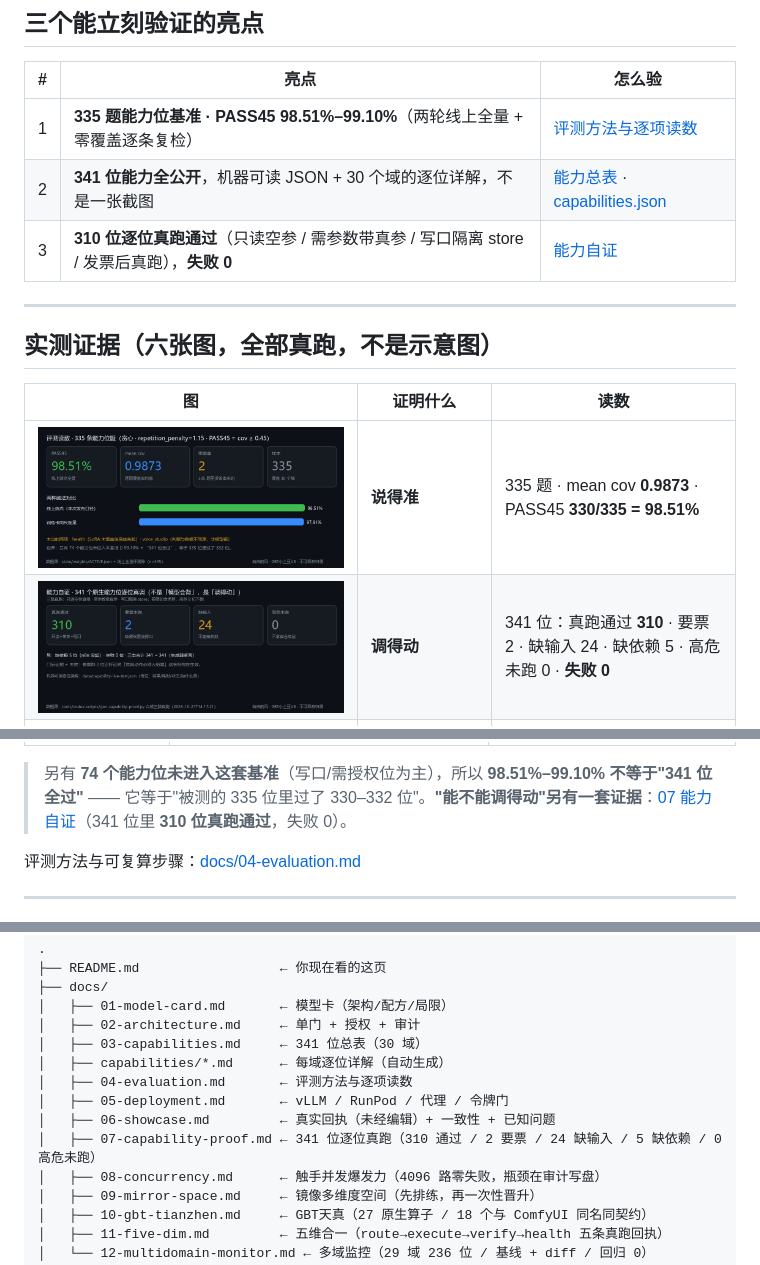
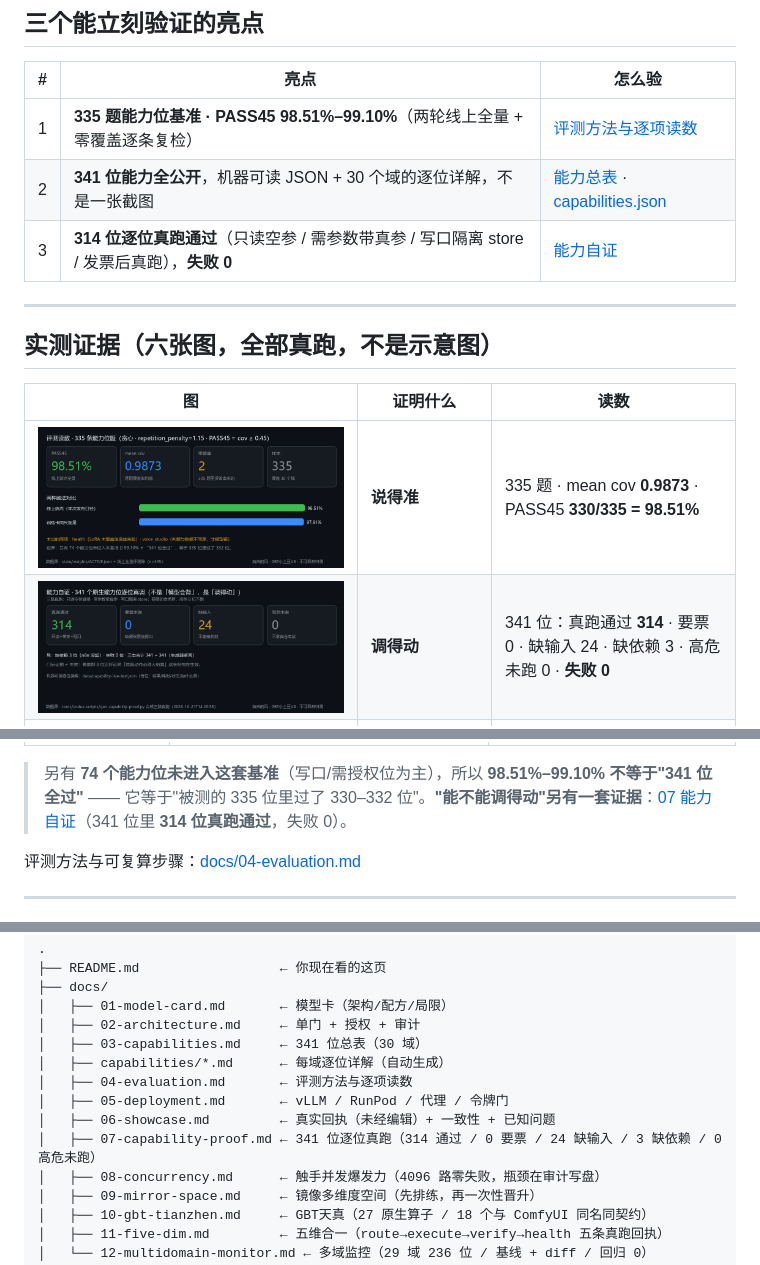
Before and after one commit to gbtweilai-star/GBTxiaotudouV8-Commander, a Markdown page: README.md, 3 parts joined by grey strips. GitHub-like rendering; pictures changed too: assets/fig-caps.png.

Commit message:
proof: 最后 5 位真跑（隐私位/镜像推演/发布/提交）→ 314 通过 / 失败 0

```diff
--- a/README.md
+++ b/README.md
@@ -61,7 +61,7 @@
 |---|---|---|
 | 1 | **335 题能力位基准 · PASS45 98.51%–99.10%**（两轮线上全量 + 零覆盖逐条复检） | [评测方法与逐项读数](docs/04-evaluation.md) |
 | 2 | **341 位能力全公开**，机器可读 JSON + 30 个域的逐位详解，不是一张截图 | [能力总表](docs/03-capabilities.md) · [capabilities.json](data/capabilities.json) |
-| 3 | **310 位逐位真跑通过**（只读空参 / 需参数带真参 / 写口隔离 store / 发票后真跑），**失败 0** | [能力自证](docs/07-capability-proof.md) |
+| 3 | **314 位逐位真跑通过**（只读空参 / 需参数带真参 / 写口隔离 store / 发票后真跑），**失败 0** | [能力自证](docs/07-capability-proof.md) |
 
 ---
 
@@ -70,7 +70,7 @@
 | 图 | 证明什么 | 读数 |
 |---|---|---|
 | ![评测](assets/fig-eval.png) | **说得准** | 335 题 · mean cov **0.9873** · PASS45 **330/335 = 98.51%** |
-| ![能力自证](assets/fig-caps.png) | **调得动** | 341 位：真跑通过 **310** · 要票 2 · 缺输入 24 · 缺依赖 5 · 高危未跑 0 · **失败 0** |
+| ![能力自证](assets/fig-caps.png) | **调得动** | 341 位：真跑通过 **314** · 要票 0 · 缺输入 24 · 缺依赖 3 · 高危未跑 0 · **失败 0** |
 | ![并发](assets/fig-concurrency.png) | **爆发力** | 512→4096 路并发 **全部 100% 成功**；4096 路只多用 ~50 MB 内存 |
 | ![链路](assets/fig-chain.png) | **整链通** | 本地框架→云插件→端点→流式，五段真跑全绿 |
 | ![GBT天真](assets/fig-tianzhen.png) | **不装 ComfyUI 也能跑它的契约** | 原生算子 **27**（18 个与 ComfyUI 同名同契约）· 契约面 1495 · 校验正例过、反例被抓 |
@@ -255,7 +255,7 @@ print(r.choices[0].message.content)
 | `express_direct` | 3 次复测**稳定未命中**（cov=0）：它答的是「表达直达（主人令 2026-10-13…）」这一版描述，而 gold 是另一版措辞 | **答案语义正确、措辞不同** ⇒ 判据（逐字覆盖）偏严，属保守取向；已列为已知问题，不偷偷换题 |
 
 > 另有 **74 个能力位未进入这套基准**（写口/需授权位为主），所以 **98.51%–99.10% 不等于"341 位全过"**
-> —— 它等于"被测的 335 位里过了 330–332 位"。**"能不能调得动"另有一套证据**：[07 能力自证](docs/07-capability-proof.md)（341 位里 **310 位真跑通过**，失败 0）。
+> —— 它等于"被测的 335 位里过了 330–332 位"。**"能不能调得动"另有一套证据**：[07 能力自证](docs/07-capability-proof.md)（341 位里 **314 位真跑通过**，失败 0）。
 
 评测方法与可复算步骤：[docs/04-evaluation.md](docs/04-evaluation.md)
 
@@ -297,7 +297,7 @@ flowchart LR
 │   ├── 04-evaluation.md       ← 评测方法与逐项读数
 │   ├── 05-deployment.md       ← vLLM / RunPod / 代理 / 令牌门
 │   ├── 06-showcase.md         ← 真实回执（未经编辑）+ 一致性 + 已知问题
-│   ├── 07-capability-proof.md ← 341 位逐位真跑（310 通过 / 2 要票 / 24 缺输入 / 5 缺依赖 / 0 高危未跑）
+│   ├── 07-capability-proof.md ← 341 位逐位真跑（314 通过 / 0 要票 / 24 缺输入 / 3 缺依赖 / 0 高危未跑）
 │   ├── 08-concurrency.md      ← 触手并发爆发力（4096 路零失败，瓶颈在审计写盘）
 │   ├── 09-mirror-space.md     ← 镜像多维度空间（先排练，再一次性晋升）
 │   ├── 10-gbt-tianzhen.md     ← GBT天真（27 原生算子 / 18 个与 ComfyUI 同名同契约）
```
Also changed, not shown: docs/07-capability-proof.md (+3 -3 lines), assets/fig-chain.png, 2 other files.
